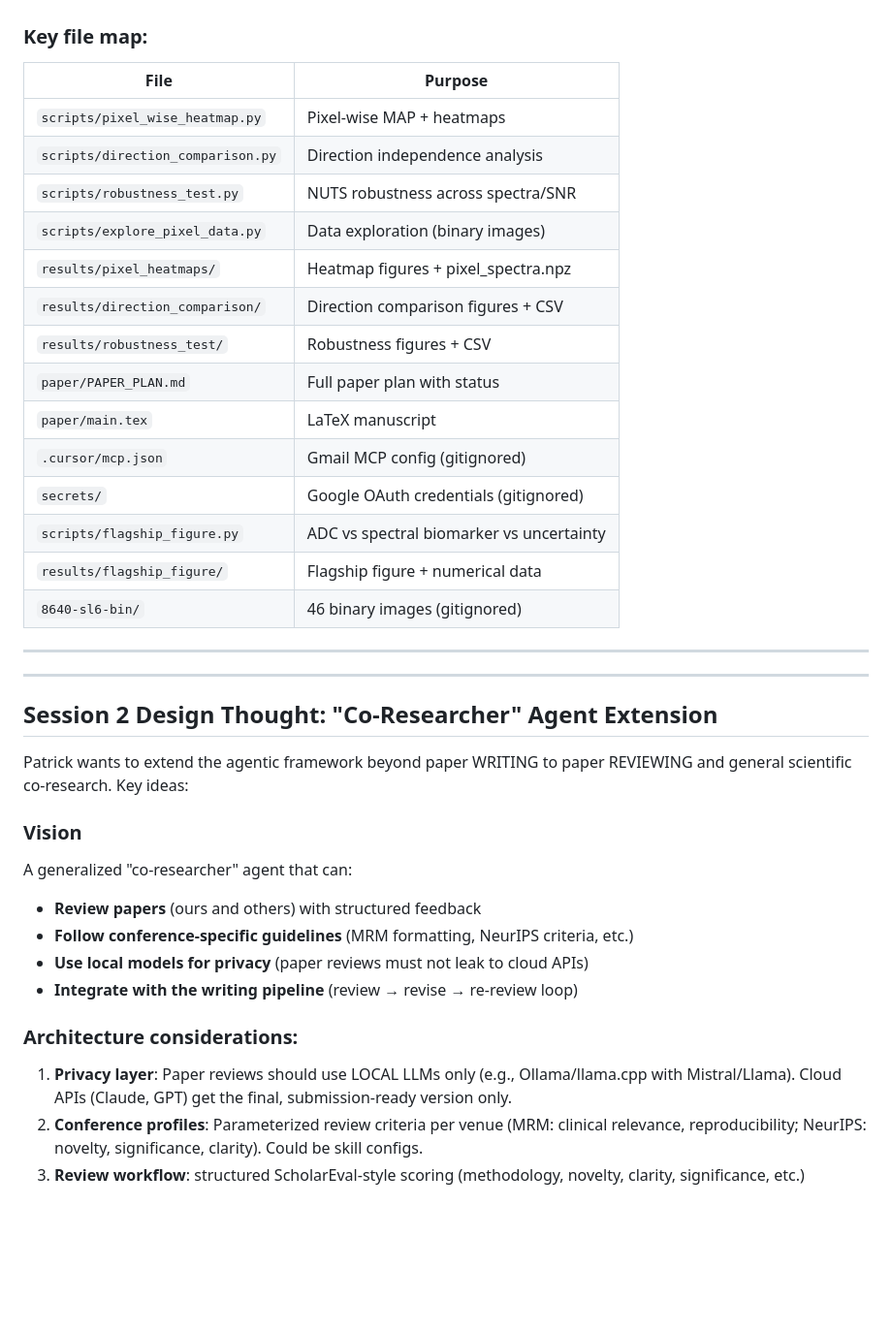
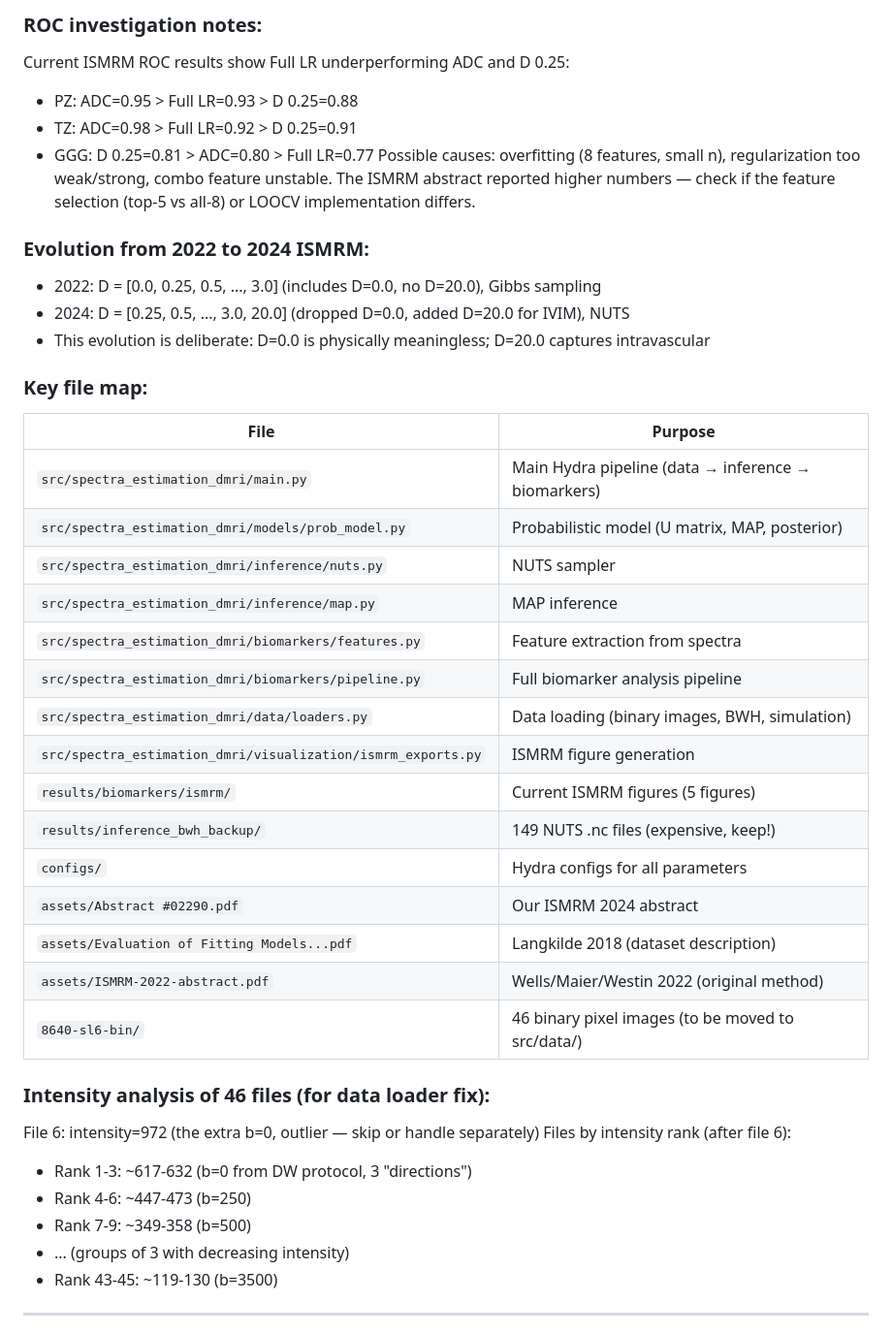
Before and after one commit to PaWeRe/spectra-estimation-dMRI, a Markdown page: .cursor/SESSION.md, the part around one of its changes. Shown at 97% size. Rendered like a GitHub page; blank space fills up the shorter version.

```diff
--- a/.cursor/SESSION.md
+++ b/.cursor/SESSION.md
@@ -79,39 +116,44 @@ We are writing an MRM journal paper on **Bayesian spectral decomposition of mult
+### ROC investigation notes:
+Current ISMRM ROC results show Full LR underperforming ADC and D 0.25:
+- PZ: ADC=0.95 > Full LR=0.93 > D 0.25=0.88
+- TZ: ADC=0.98 > Full LR=0.92 > D 0.25=0.91
+- GGG: D 0.25=0.81 > ADC=0.80 > Full LR=0.77
+Possible causes: overfitting (8 features, small n), regularization too weak/strong,
+combo feature unstable. The ISMRM abstract reported higher numbers — check if
+the feature selection (top-5 vs all-8) or LOOCV implementation differs.
+
+### Evolution from 2022 to 2024 ISMRM:
+- 2022: D = [0.0, 0.25, 0.5, ..., 3.0] (includes D=0.0, no D=20.0), Gibbs sampling
+- 2024: D = [0.25, 0.5, ..., 3.0, 20.0] (dropped D=0.0, added D=20.0 for IVIM), NUTS
+- This evolution is deliberate: D=0.0 is physically meaningless; D=20.0 captures intravascular
 
 ### Key file map:
 | File | Purpose |
 |------|---------|
-| `scripts/pixel_wise_heatmap.py` | Pixel-wise MAP + heatmaps |
-| `scripts/direction_comparison.py` | Direction independence analysis |
-| `scripts/robustness_test.py` | NUTS robustness across spectra/SNR |
-| `scripts/explore_pixel_data.py` | Data exploration (binary images) |
-| `results/pixel_heatmaps/` | Heatmap figures + pixel_spectra.npz |
-| `results/direction_comparison/` | Direction comparison figures + CSV |
-| `results/robustness_test/` | Robustness figures + CSV |
-| `paper/PAPER_PLAN.md` | Full paper plan with status |
-| `paper/main.tex` | LaTeX manuscript |
-| `.cursor/mcp.json` | Gmail MCP config (gitignored) |
-| `secrets/` | Google OAuth credentials (gitignored) |
-| `scripts/flagship_figure.py` | ADC vs spectral biomarker vs uncertainty |
-| `results/flagship_figure/` | Flagship figure + numerical data |
-| `8640-sl6-bin/` | 46 binary images (gitignored) |
+| `src/spectra_estimation_dmri/main.py` | Main Hydra pipeline (data → inference → biomarkers) |
+| `src/spectra_estimation_dmri/models/prob_model.py` | Probabilistic model (U matrix, MAP, posterior) |
+| `src/spectra_estimation_dmri/inference/nuts.py` | NUTS sampler |
+| `src/spectra_estimation_dmri/inference/map.py` | MAP inference |
+| `src/spectra_estimation_dmri/biomarkers/features.py` | Feature extraction from spectra |
+| `src/spectra_estimation_dmri/biomarkers/pipeline.py` | Full biomarker analysis pipeline |
+| `src/spectra_estimation_dmri/data/loaders.py` | Data loading (binary images, BWH, simulation) |
+| `src/spectra_estimation_dmri/visualization/ismrm_exports.py` | ISMRM figure generation |
+| `results/biomarkers/ismrm/` | Current ISMRM figures (5 figures) |
+| `results/inference_bwh_backup/` | 149 NUTS .nc files (expensive, keep!) |
+| `configs/` | Hydra configs for all parameters |
+| `assets/Abstract #02290.pdf` | Our ISMRM 2024 abstract |
+| `assets/Evaluation of Fitting Models...pdf` | Langkilde 2018 (dataset description) |
+| `assets/ISMRM-2022-abstract.pdf` | Wells/Maier/Westin 2022 (original method) |
+| `8640-sl6-bin/` | 46 binary pixel images (to be moved to src/data/) |
+
+### Intensity analysis of 46 files (for data loader fix):
+File 6: intensity=972 (the extra b=0, outlier — skip or handle separately)
+Files by intensity rank (after file 6):
+- Rank 1-3: ~617-632 (b=0 from DW protocol, 3 "directions")
+- Rank 4-6: ~447-473 (b=250)
+- Rank 7-9: ~349-358 (b=500)
+- ... (groups of 3 with decreasing intensity)
+- Rank 43-45: ~119-130 (b=3500)
 
 ---
 
----
-
-## Session 2 Design Thought: "Co-Researcher" Agent Extension
-
-Patrick wants to extend the agentic framework beyond paper WRITING to paper REVIEWING and general scientific co-research. Key ideas:
-
-### Vision
-A generalized "co-researcher" agent that can:
-- **Review papers** (ours and others) with structured feedback
-- **Follow conference-specific guidelines** (MRM formatting, NeurIPS criteria, etc.)
-- **Use local models for privacy** (paper reviews must not leak to cloud APIs)
-- **Integrate with the writing pipeline** (review → revise → re-review loop)
-
-### Architecture considerations:
-1. **Privacy layer**: Paper reviews should use LOCAL LLMs only (e.g., Ollama/llama.cpp with Mistral/Llama). Cloud APIs (Claude, GPT) get the final, submission-ready version only.
-2. **Conference profiles**: Parameterized review criteria per venue (MRM: clinical relevance, reproducibility; NeurIPS: novelty, significance, clarity). Could be skill configs.
-3. **Review workflow**: structured ScholarEval-style scoring (methodology, novelty, clarity, significance, etc.)
-
```
Also changed, not shown: other parts of .cursor/SESSION.md (+120 -88 lines).
